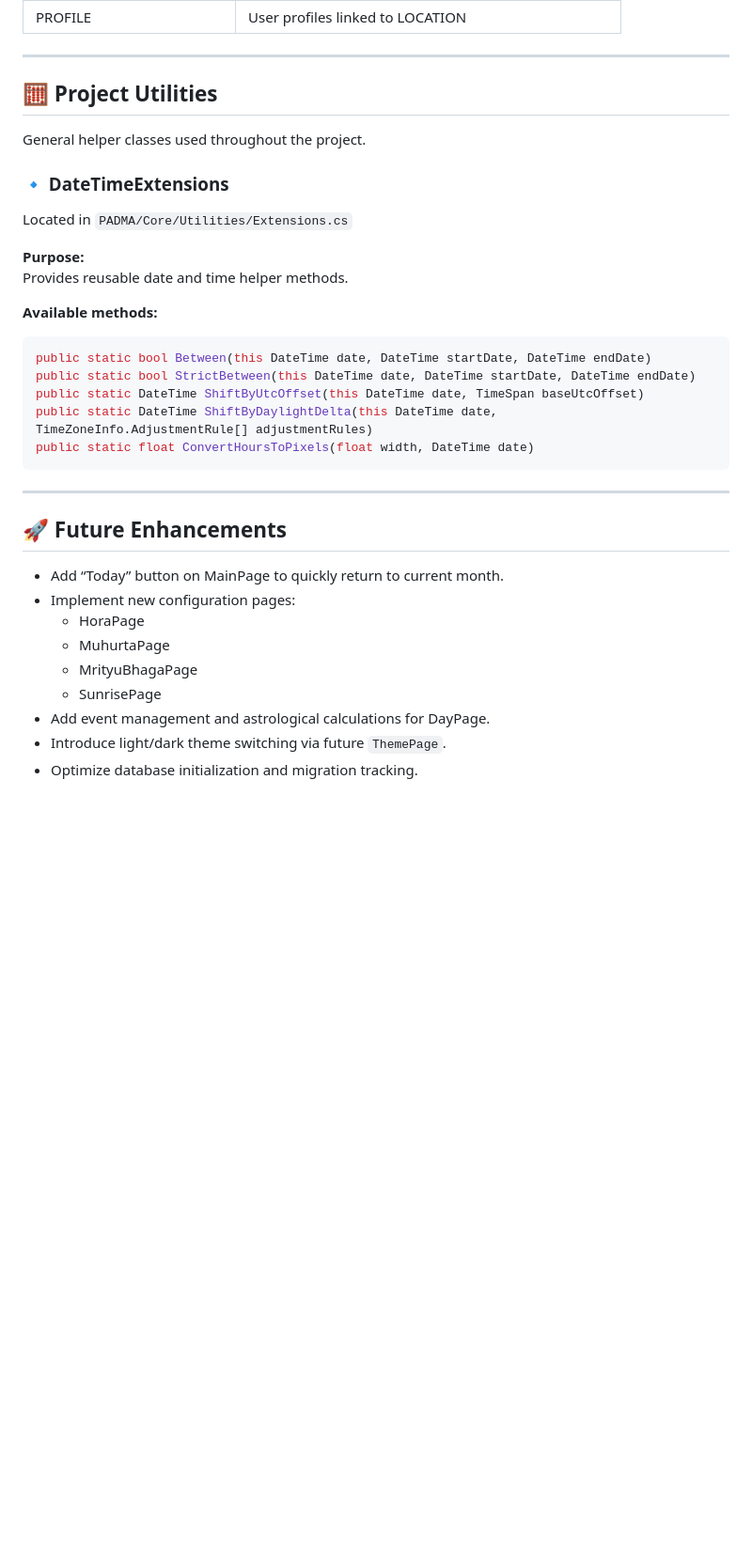
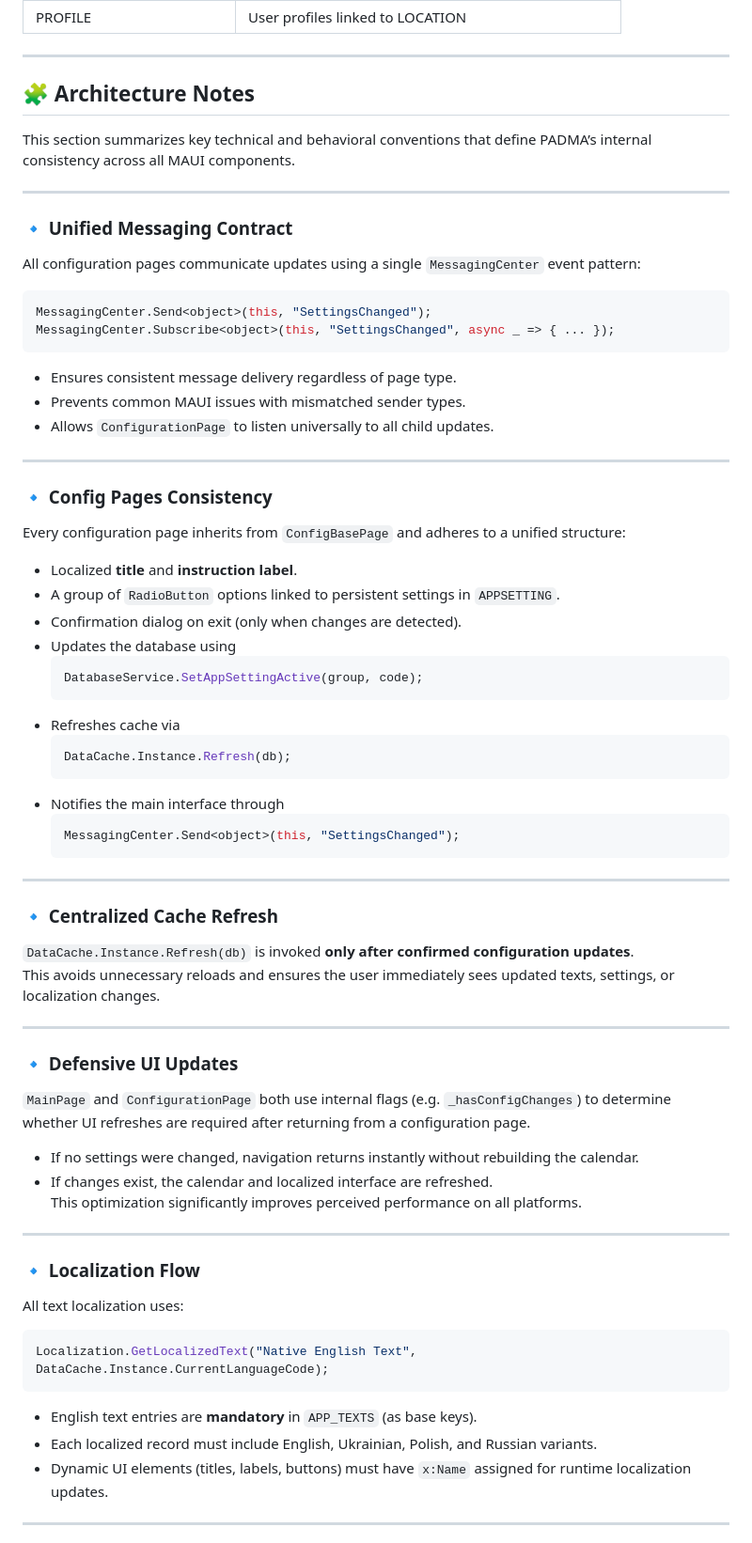
Before and after one commit to Serhii-Sheremet/PADMA, a Markdown page: PADMA/docs/requirements.md, the part around the change printed below. Shown: that part at 94% size. Rendered like a GitHub page; blank space fills up the shorter version.

Commit message:
updated requrements

````diff
--- a/PADMA/docs/requirements.md
+++ b/PADMA/docs/requirements.md
@@ -282,35 +273,71 @@ Each page includes:
 
 ---
 
-## 🧮 Project Utilities
+## 🧩 Architecture Notes
 
-General helper classes used throughout the project.
-
-### 🔹 DateTimeExtensions
-Located in `PADMA/Core/Utilities/Extensions.cs`
-
-**Purpose:**
-Provides reusable date and time helper methods.
-
-**Available methods:**
-```csharp
-public static bool Between(this DateTime date, DateTime startDate, DateTime endDate)
-public static bool StrictBetween(this DateTime date, DateTime startDate, DateTime endDate)
-public static DateTime ShiftByUtcOffset(this DateTime date, TimeSpan baseUtcOffset)
-public static DateTime ShiftByDaylightDelta(this DateTime date, TimeZoneInfo.AdjustmentRule[] adjustmentRules)
-public static float ConvertHoursToPixels(float width, DateTime date)
-```
+This section summarizes key technical and behavioral conventions that define PADMA’s internal consistency across all MAUI components.
 
 ---
 
-## 🚀 Future Enhancements
+### 🔹 Unified Messaging Contract
+All configuration pages communicate updates using a single `MessagingCenter` event pattern:
 
-- Add “Today” button on MainPage to quickly return to current month.
-- Implement new configuration pages:
-  - HoraPage
-  - MuhurtaPage
-  - MrityuBhagaPage
-  - SunrisePage
-- Add event management and astrological calculations for DayPage.
-- Introduce light/dark theme switching via future `ThemePage`.
-- Optimize database initialization and migration tracking.
+```csharp
+MessagingCenter.Send<object>(this, "SettingsChanged");
+MessagingCenter.Subscribe<object>(this, "SettingsChanged", async _ => { ... });
+```
+
+- Ensures consistent message delivery regardless of page type.
+- Prevents common MAUI issues with mismatched sender types.
+- Allows `ConfigurationPage` to listen universally to all child updates.
+
+---
+
+### 🔹 Config Pages Consistency
+Every configuration page inherits from `ConfigBasePage` and adheres to a unified structure:
+
+- Localized **title** and **instruction label**.
+- A group of `RadioButton` options linked to persistent settings in `APPSETTING`.
+- Confirmation dialog on exit (only when changes are detected).
+- Updates the database using
+  ```csharp
+  DatabaseService.SetAppSettingActive(group, code);
+  ```
+- Refreshes cache via
+  ```csharp
+  DataCache.Instance.Refresh(db);
+  ```
+- Notifies the main interface through
+  ```csharp
+  MessagingCenter.Send<object>(this, "SettingsChanged");
+  ```
+
+---
+
+### 🔹 Centralized Cache Refresh
+`DataCache.Instance.Refresh(db)` is invoked **only after confirmed configuration updates**.
+This avoids unnecessary reloads and ensures the user immediately sees updated texts, settings, or localization changes.
+
+---
+
+### 🔹 Defensive UI Updates
+`MainPage` and `ConfigurationPage` both use internal flags (e.g. `_hasConfigChanges`) to determine whether UI refreshes are required after returning from a configuration page.
+
+- If no settings were changed, navigation returns instantly without rebuilding the calendar.
+- If changes exist, the calendar and localized interface are refreshed.
+This optimization significantly improves perceived performance on all platforms.
+
+---
+
+### 🔹 Localization Flow
+All text localization uses:
+```csharp
+Localization.GetLocalizedText("Native English Text", DataCache.Instance.CurrentLanguageCode);
+```
+
+- English text entries are **mandatory** in `APP_TEXTS` (as base keys).
+- Each localized record must include English, Ukrainian, Polish, and Russian variants.
+- Dynamic UI elements (titles, labels, buttons) must have `x:Name` assigned for runtime localization updates.
+
+---
+
````
Also changed, not shown: other parts of PADMA/docs/requirements.md (+18 -9 lines).
